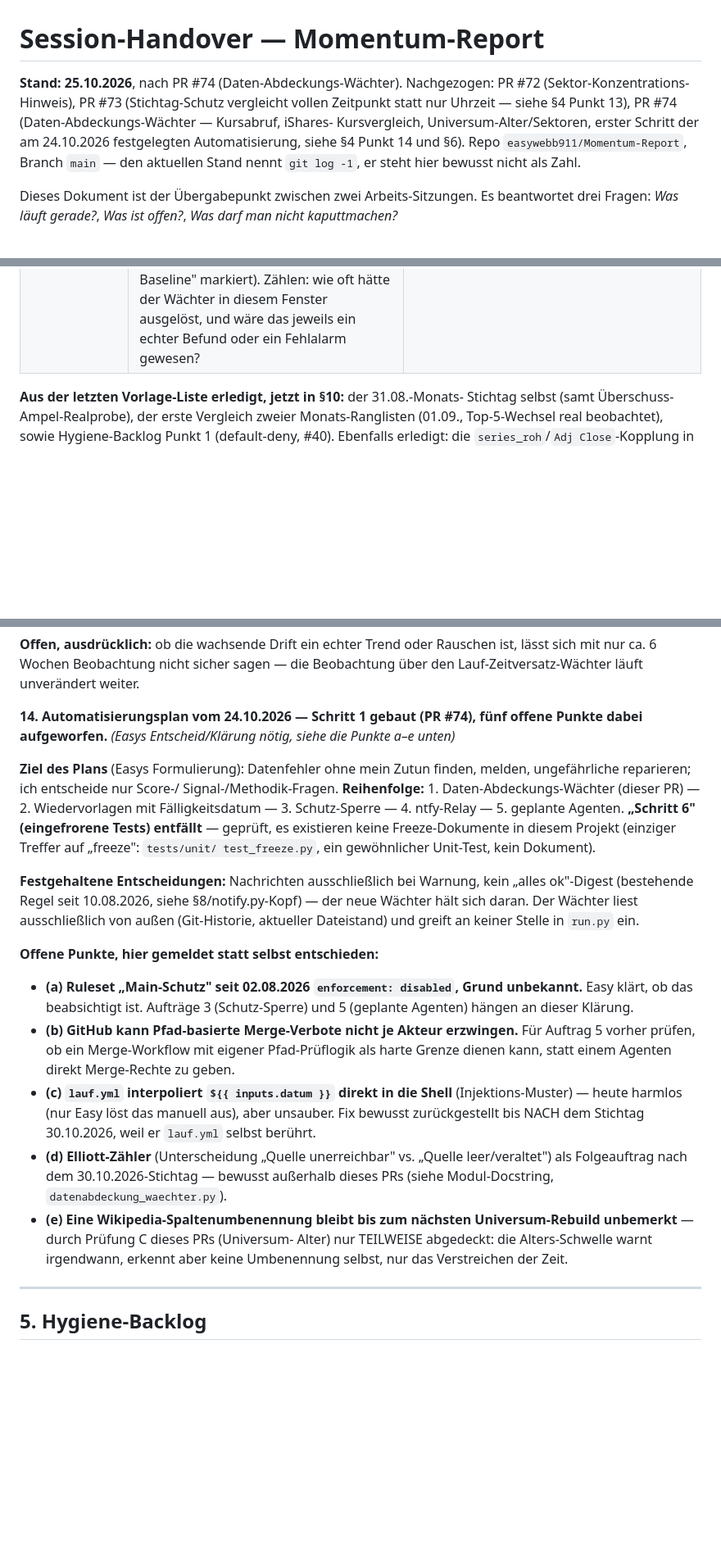
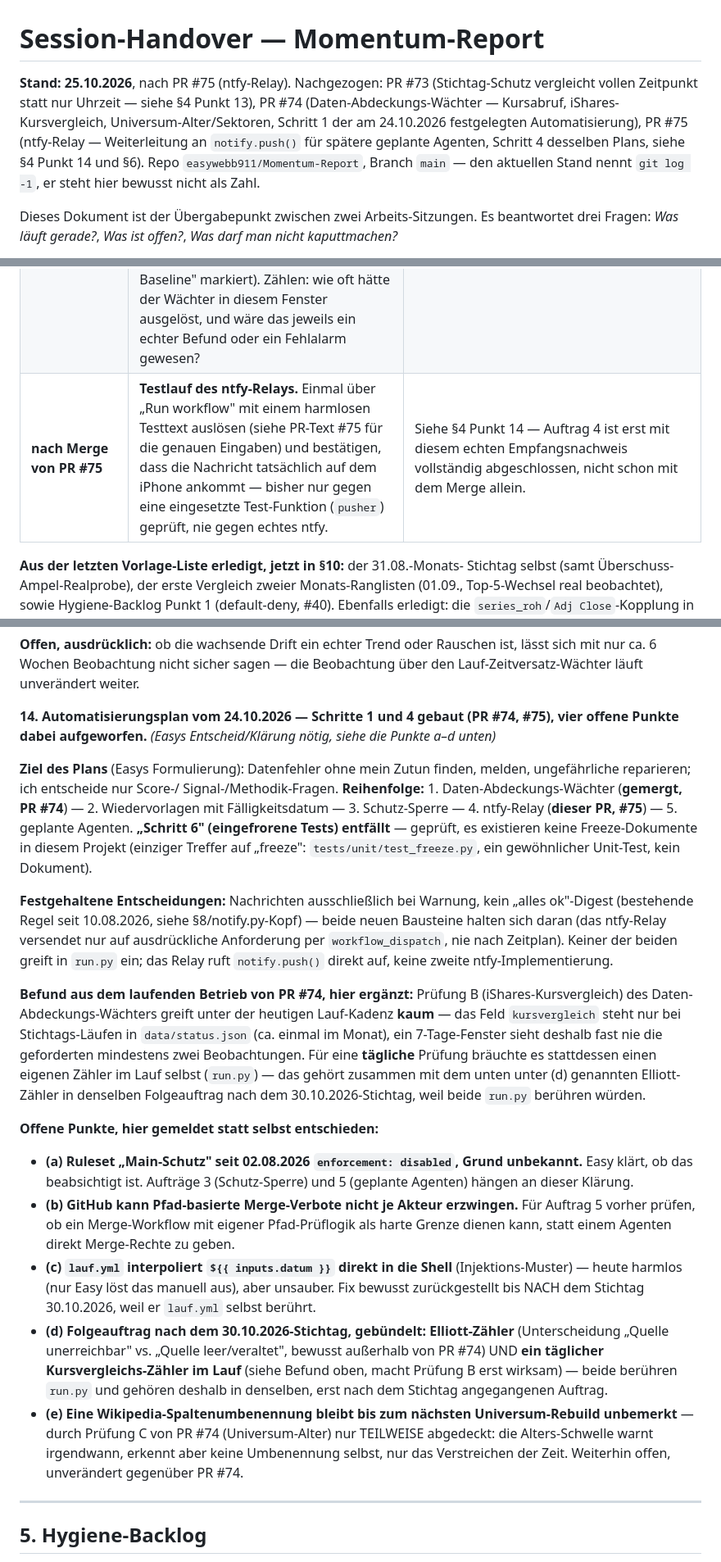
Before and after one commit to easywebb911/Momentum-Report, a Markdown page: SESSION_HANDOVER.md, 3 parts joined by grey strips. Shown at 82% size. GitHub-like rendering; blank space fills up the shorter version.

Commit message:
SESSION_HANDOVER.md: PR #75 nachgezogen (ntfy-Relay)
Stand aktualisiert, Automatisierungsplan: Schritt 4 erledigt, Befund zu
Prüfung B (iShares-Vergleich greift kaum) ergänzt und mit dem
Elliott-Zähler-Folgeauftrag gebündelt, Wiedervorlage für den echten
Testlauf des Relays nach Merge.

Co-Authored-By: Claude Sonnet 5 <noreply@anthropic.com>
Claude-Session: https://claude.ai/code/session_01Xqw3SGex5HGo4BPwdMYmq4

```diff
--- a/SESSION_HANDOVER.md
+++ b/SESSION_HANDOVER.md
@@ -1,11 +1,12 @@
 # Session-Handover — Momentum-Report
 
-**Stand: 25.10.2026**, nach PR #74 (Daten-Abdeckungs-Wächter).
-Nachgezogen: PR #72 (Sektor-Konzentrations-Hinweis), PR #73
-(Stichtag-Schutz vergleicht vollen Zeitpunkt statt nur Uhrzeit — siehe
-§4 Punkt 13), PR #74 (Daten-Abdeckungs-Wächter — Kursabruf, iShares-
-Kursvergleich, Universum-Alter/Sektoren, erster Schritt der am
-24.10.2026 festgelegten Automatisierung, siehe §4 Punkt 14 und §6).
+**Stand: 25.10.2026**, nach PR #75 (ntfy-Relay).
+Nachgezogen: PR #73 (Stichtag-Schutz vergleicht vollen Zeitpunkt statt
+nur Uhrzeit — siehe §4 Punkt 13), PR #74 (Daten-Abdeckungs-Wächter —
+Kursabruf, iShares-Kursvergleich, Universum-Alter/Sektoren, Schritt 1
+der am 24.10.2026 festgelegten Automatisierung), PR #75 (ntfy-Relay —
+Weiterleitung an `notify.push()` für spätere geplante Agenten, Schritt 4
+desselben Plans, siehe §4 Punkt 14 und §6).
 Repo `easywebb911/Momentum-Report`, Branch `main` — den aktuellen Stand
 nennt `git log -1`, er steht hier bewusst nicht als Zahl.
 
@@ -218,6 +219,7 @@ nicht im Originaltext vorgefunden. Rückwirkend nicht mehr korrigierbar
 | **Herbst 2026** (ab ~Nov, ≥ 4 Stichtage) | **Ranking-Verlauf.** Entscheiden, ob die Seite eine Historie zeigt. | Aktuell **2 von 4** Stichtagen vorhanden (Juli, August) — noch nichts zu zeigen. Achtung: eine Verlaufs-Anzeige darf keine Trefferquote implizieren — das Werkzeug misst keine Performance (siehe §6, Roadmap). |
 | **offen, keine Frist** | **Reparatur-Agent, weitere Ausbaustufen?** PR #49 deckt genau eine von sieben real aufgetretenen Fehlerklassen ab (Datumsformat-Drift bei iShares) — bewusst schmal, siehe §4 Punkt 3. Ob und welche Fehlerklasse als Nächstes drankommt, ist **Easys Entscheid**, keine automatische Fortsetzung. | Diagnose vor PR #49 (siehe Session-Historie) hat sechs weitere Fehlerklassen benannt, von denen die meisten Domänenurteil brauchen und deshalb nicht sicher automatisierbar sind. |
 | **ca. 10 Handelstage nach Merge von PR #74** | **Daten-Abdeckungs-Wächter: Schwellen/Fenster gegen eine echte Baseline prüfen** (`FENSTER_STUNDEN_KURSABRUF`, `PRAKTISCH_KEINE_ANTEIL`, `FENSTER_TAGE_KURSVERGLEICH`, `MINDEST_BEOBACHTUNGEN`, `UNIVERSUM_WARNSCHWELLE_TAGE`, `ERINNERUNG_TAGE` — alle als „Startwert, Feintuning nach ca. 10 Handelstagen Baseline" markiert). Zählen: wie oft hätte der Wächter in diesem Fenster ausgelöst, und wäre das jeweils ein echter Befund oder ein Fehlalarm gewesen? | Siehe §4 Punkt 14 und `src/momentum/datenabdeckung_waechter.py` — explizit terminierte Wiedervorlage, kein geratener Schwellenwert bleibt unüberprüft. |
+| **nach Merge von PR #75** | **Testlauf des ntfy-Relays.** Einmal über „Run workflow" mit einem harmlosen Testtext auslösen (siehe PR-Text #75 für die genauen Eingaben) und bestätigen, dass die Nachricht tatsächlich auf dem iPhone ankommt — bisher nur gegen eine eingesetzte Test-Funktion (`pusher`) geprüft, nie gegen echtes ntfy. | Siehe §4 Punkt 14 — Auftrag 4 ist erst mit diesem echten Empfangsnachweis vollständig abgeschlossen, nicht schon mit dem Merge allein. |
 
 **Aus der letzten Vorlage-Liste erledigt, jetzt in §10:** der 31.08.-Monats-
 Stichtag selbst (samt Überschuss-Ampel-Realprobe), der erste Vergleich
@@ -547,24 +549,37 @@ Rauschen ist, lässt sich mit nur ca. 6 Wochen Beobachtung nicht sicher
 sagen — die Beobachtung über den Lauf-Zeitversatz-Wächter läuft
 unverändert weiter.
 
-**14. Automatisierungsplan vom 24.10.2026 — Schritt 1 gebaut (PR #74),
-fünf offene Punkte dabei aufgeworfen.** *(Easys Entscheid/Klärung nötig,
-siehe die Punkte a–e unten)*
+**14. Automatisierungsplan vom 24.10.2026 — Schritte 1 und 4 gebaut
+(PR #74, #75), vier offene Punkte dabei aufgeworfen.** *(Easys
+Entscheid/Klärung nötig, siehe die Punkte a–d unten)*
 
 **Ziel des Plans** (Easys Formulierung): Datenfehler ohne mein Zutun
 finden, melden, ungefährliche reparieren; ich entscheide nur Score-/
 Signal-/Methodik-Fragen. **Reihenfolge:** 1. Daten-Abdeckungs-Wächter
-(dieser PR) — 2. Wiedervorlagen mit Fälligkeitsdatum — 3. Schutz-Sperre
-— 4. ntfy-Relay — 5. geplante Agenten. **„Schritt 6" (eingefrorene
-Tests) entfällt** — geprüft, es existieren keine Freeze-Dokumente in
-diesem Projekt (einziger Treffer auf „freeze": `tests/unit/
-test_freeze.py`, ein gewöhnlicher Unit-Test, kein Dokument).
+(**gemergt, PR #74**) — 2. Wiedervorlagen mit Fälligkeitsdatum — 3.
+Schutz-Sperre — 4. ntfy-Relay (**dieser PR, #75**) — 5. geplante
+Agenten. **„Schritt 6" (eingefrorene Tests) entfällt** — geprüft, es
+existieren keine Freeze-Dokumente in diesem Projekt (einziger Treffer
+auf „freeze": `tests/unit/test_freeze.py`, ein gewöhnlicher Unit-Test,
+kein Dokument).
 
 **Festgehaltene Entscheidungen:** Nachrichten ausschließlich bei
 Warnung, kein „alles ok"-Digest (bestehende Regel seit 10.08.2026, siehe
-§8/notify.py-Kopf) — der neue Wächter hält sich daran. Der Wächter liest
-ausschließlich von außen (Git-Historie, aktueller Dateistand) und
-greift an keiner Stelle in `run.py` ein.
+§8/notify.py-Kopf) — beide neuen Bausteine halten sich daran (das
+ntfy-Relay versendet nur auf ausdrückliche Anforderung per
+`workflow_dispatch`, nie nach Zeitplan). Keiner der beiden greift in
+`run.py` ein; das Relay ruft `notify.push()` direkt auf, keine zweite
+ntfy-Implementierung.
+
+**Befund aus dem laufenden Betrieb von PR #74, hier ergänzt:** Prüfung B
+(iShares-Kursvergleich) des Daten-Abdeckungs-Wächters greift unter der
+heutigen Lauf-Kadenz **kaum** — das Feld `kursvergleich` steht nur bei
+Stichtags-Läufen in `data/status.json` (ca. einmal im Monat), ein
+7-Tage-Fenster sieht deshalb fast nie die geforderten mindestens zwei
+Beobachtungen. Für eine **tägliche** Prüfung bräuchte es stattdessen
+einen eigenen Zähler im Lauf selbst (`run.py`) — das gehört zusammen mit
+dem unten unter (d) genannten Elliott-Zähler in denselben Folgeauftrag
+nach dem 30.10.2026-Stichtag, weil beide `run.py` berühren würden.
 
 **Offene Punkte, hier gemeldet statt selbst entschieden:**
 
@@ -579,14 +594,17 @@ greift an keiner Stelle in `run.py` ein.
   Shell** (Injektions-Muster) — heute harmlos (nur Easy löst das
   manuell aus), aber unsauber. Fix bewusst zurückgestellt bis NACH dem
   Stichtag 30.10.2026, weil er `lauf.yml` selbst berührt.
-- **(d) Elliott-Zähler** (Unterscheidung „Quelle unerreichbar" vs.
-  „Quelle leer/veraltet") als Folgeauftrag nach dem 30.10.2026-Stichtag
-  — bewusst außerhalb dieses PRs (siehe Modul-Docstring,
-  `datenabdeckung_waechter.py`).
+- **(d) Folgeauftrag nach dem 30.10.2026-Stichtag, gebündelt:**
+  **Elliott-Zähler** (Unterscheidung „Quelle unerreichbar" vs. „Quelle
+  leer/veraltet", bewusst außerhalb von PR #74) UND **ein täglicher
+  Kursvergleichs-Zähler im Lauf** (siehe Befund oben, macht Prüfung B
+  erst wirksam) — beide berühren `run.py` und gehören deshalb in
+  denselben, erst nach dem Stichtag angegangenen Auftrag.
 - **(e) Eine Wikipedia-Spaltenumbenennung bleibt bis zum nächsten
-  Universum-Rebuild unbemerkt** — durch Prüfung C dieses PRs (Universum-
-  Alter) nur TEILWEISE abgedeckt: die Alters-Schwelle warnt irgendwann,
-  erkennt aber keine Umbenennung selbst, nur das Verstreichen der Zeit.
+  Universum-Rebuild unbemerkt** — durch Prüfung C von PR #74
+  (Universum-Alter) nur TEILWEISE abgedeckt: die Alters-Schwelle warnt
+  irgendwann, erkennt aber keine Umbenennung selbst, nur das
+  Verstreichen der Zeit. Weiterhin offen, unverändert gegenüber PR #74.
 
 ---
 
```
Also changed, not shown: other parts of SESSION_HANDOVER.md (+1 -0 lines).
